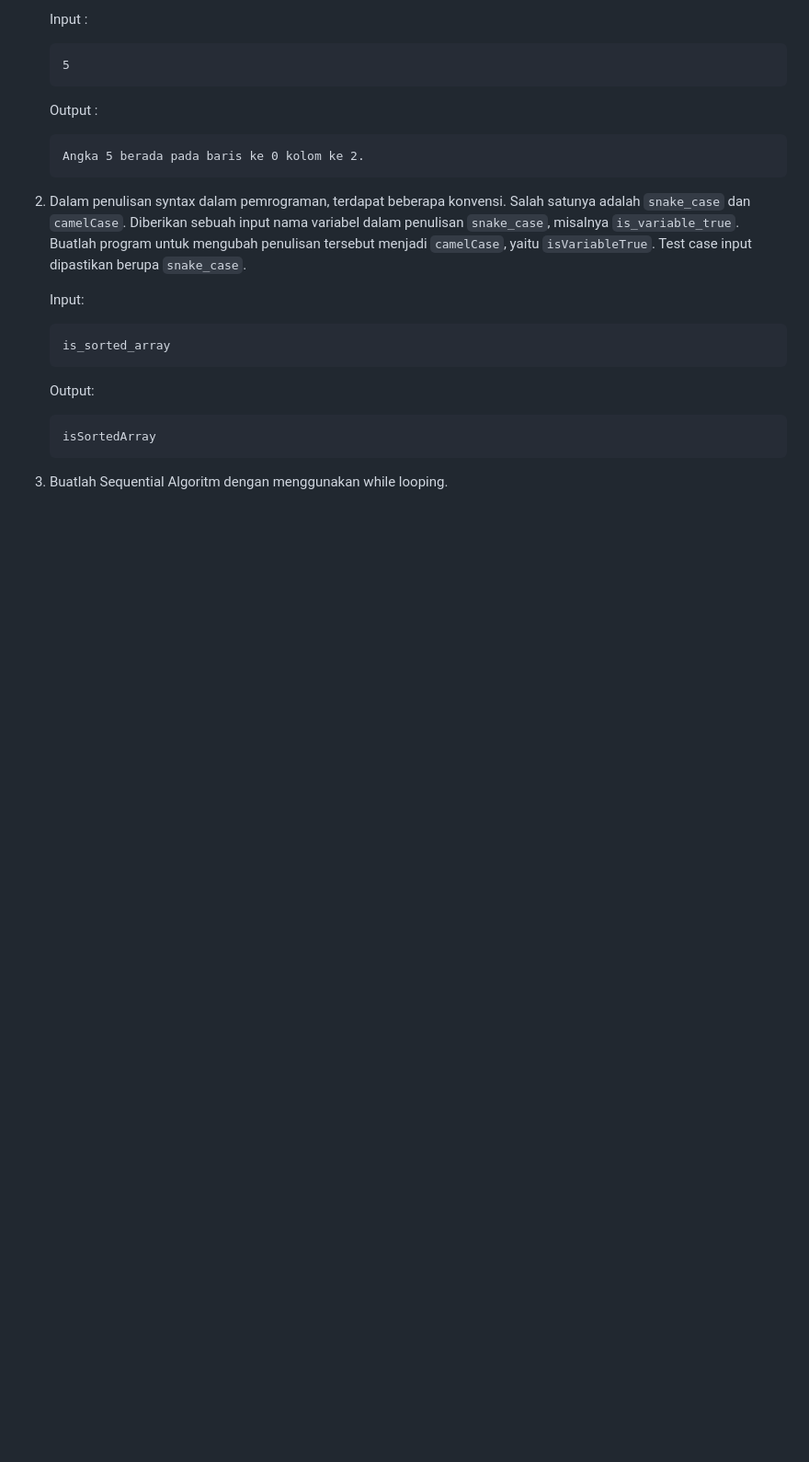
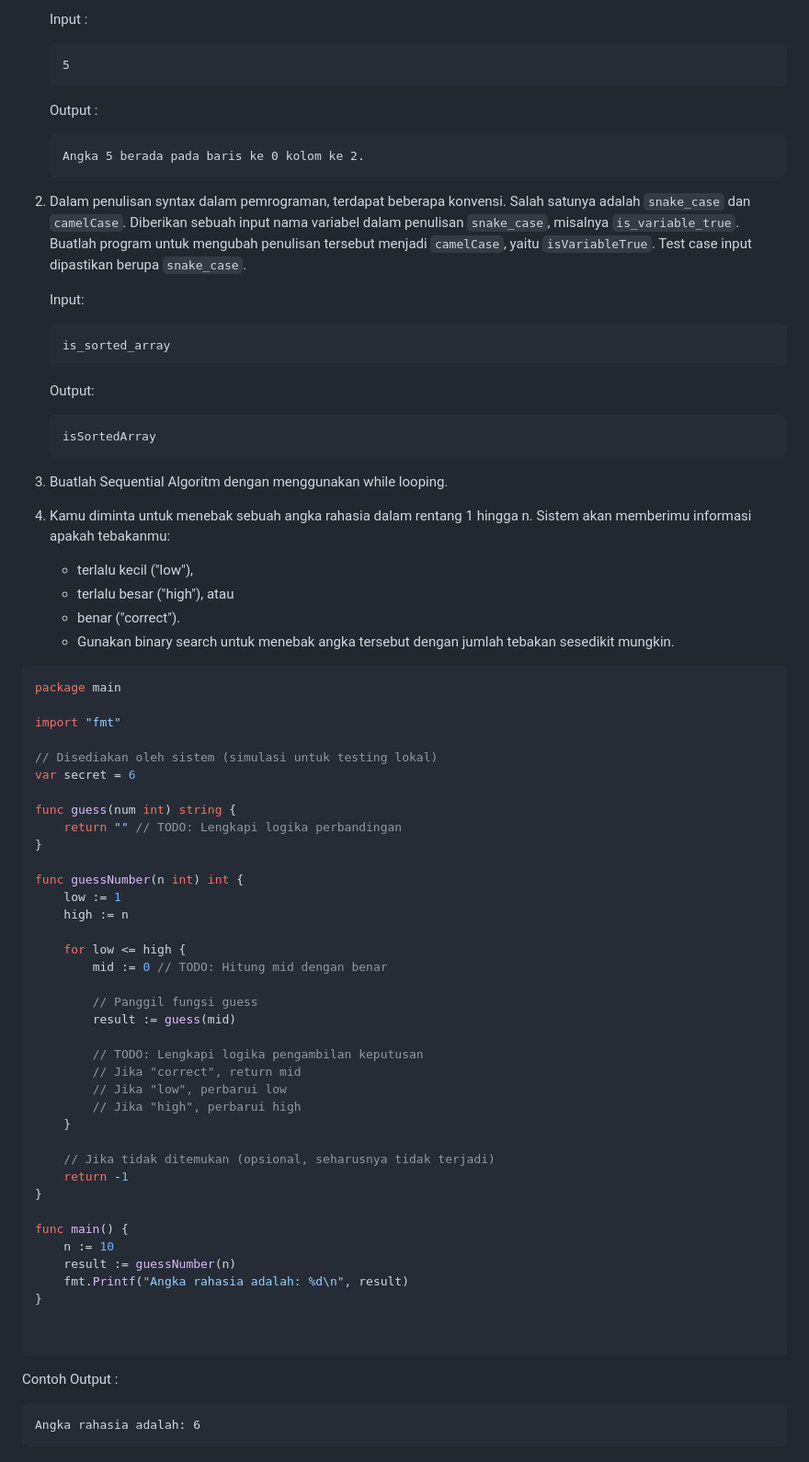
Before and after one commit to AnandaBintang/modul-praktikum-alpro-if-telkom-university, a Markdown page: modul-10-11/README.md, the part around the change. Shown at 92% size. Drawn GitHub-style; blank space fills up the shorter version.

Commit message:
Tugas terbimbing binary search

````diff
--- a/modul-10-11/README.md
+++ b/modul-10-11/README.md
@@ -126,4 +126,55 @@ func main() {
     isSortedArray
     ```
 
-4. Buatlah Sequential Algoritm dengan menggunakan while looping.
+3. Buatlah Sequential Algoritm dengan menggunakan while looping.
+4. Kamu diminta untuk menebak sebuah angka rahasia dalam rentang 1 hingga n. Sistem akan memberimu informasi apakah tebakanmu:
+   - terlalu kecil ("low"),
+   - terlalu besar ("high"), atau
+   - benar ("correct").
+   - Gunakan binary search untuk menebak angka tersebut dengan jumlah tebakan sesedikit mungkin.
+
+```go
+package main
+
+import "fmt"
+
+// Disediakan oleh sistem (simulasi untuk testing lokal)
+var secret = 6
+
+func guess(num int) string {
+	return "" // TODO: Lengkapi logika perbandingan
+}
+
+func guessNumber(n int) int {
+	low := 1
+	high := n
+
+	for low <= high {
+		mid := 0 // TODO: Hitung mid dengan benar
+
+		// Panggil fungsi guess
+		result := guess(mid)
+
+		// TODO: Lengkapi logika pengambilan keputusan
+		// Jika "correct", return mid
+		// Jika "low", perbarui low
+		// Jika "high", perbarui high
+	}
+
+	// Jika tidak ditemukan (opsional, seharusnya tidak terjadi)
+	return -1
+}
+
+func main() {
+	n := 10
+	result := guessNumber(n)
+	fmt.Printf("Angka rahasia adalah: %d\n", result)
+}
+
+
+```
+
+Contoh Output :
+```
+Angka rahasia adalah: 6
+```
````
